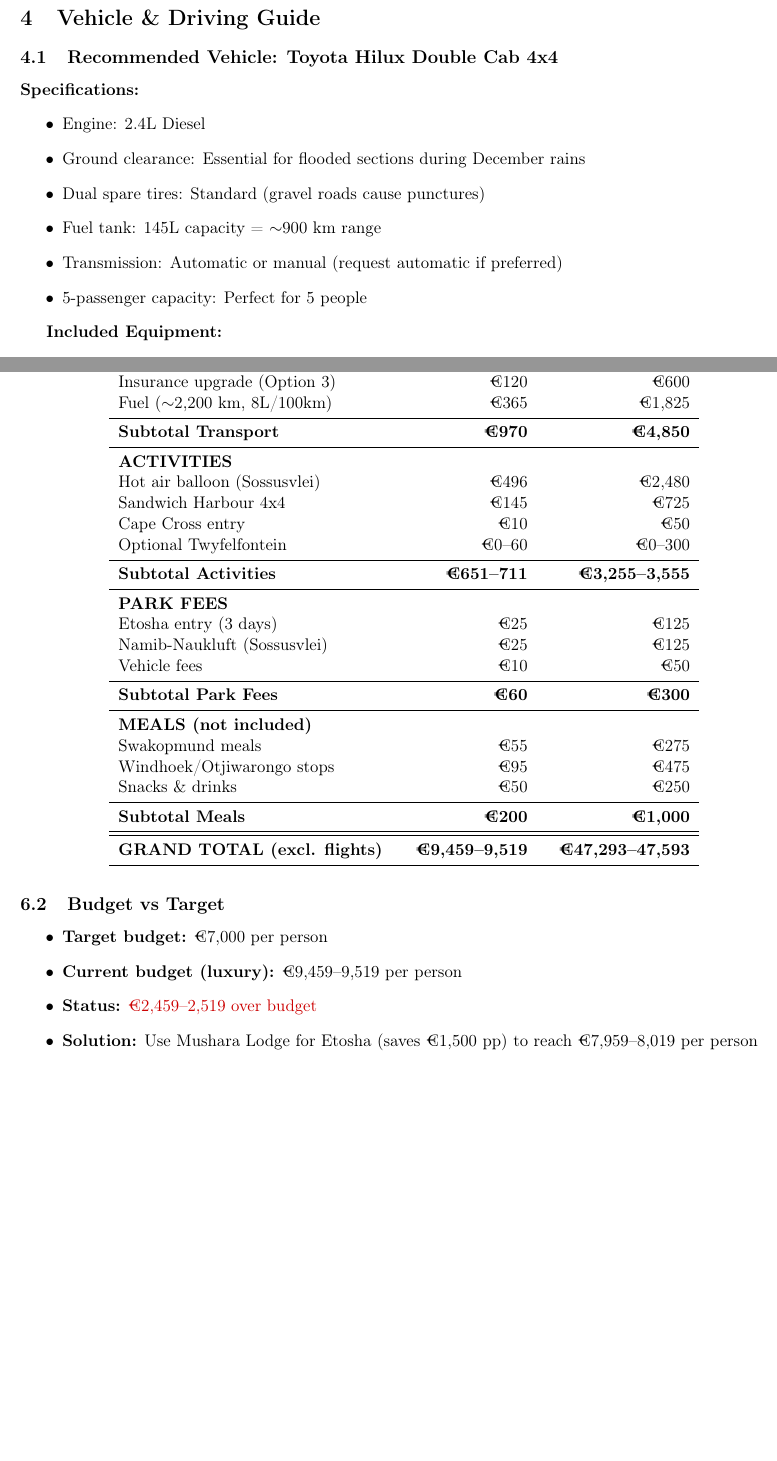
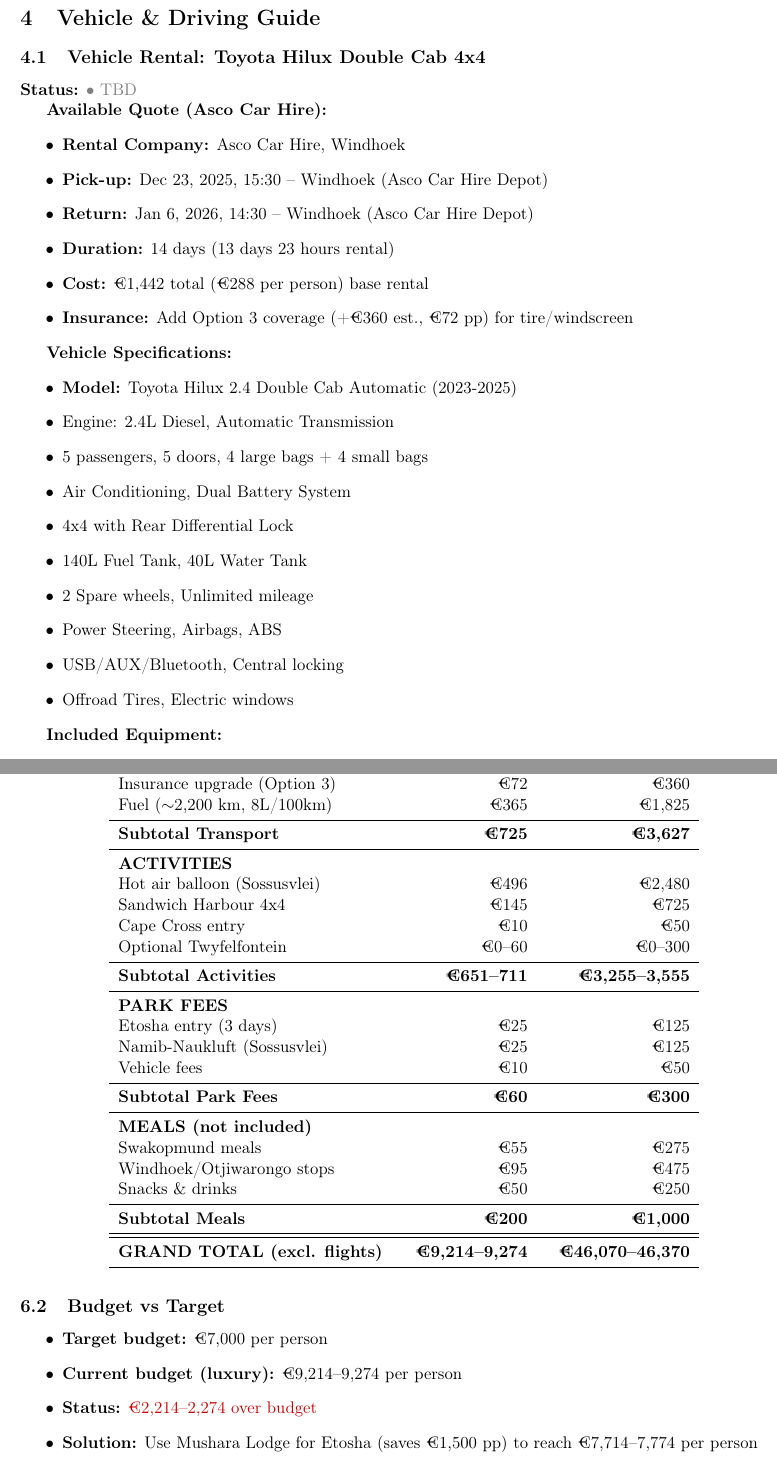
Before and after one commit to 0xEdouard/namibia, a LaTeX document (namibia.tex): two parts of pages 23 and 27 of 36, joined at a grey line, cut so that both start at the same text, the shorter picture padded with empty space. Compiled offline with pdfLaTeX.

Commit message:
update vehicle rental details

```diff
--- a/namibia.tex
+++ b/namibia.tex
@@ -874,21 +874,37 @@ Souvenirs (optional) & €0--50 \\
 \section{Vehicle \& Driving Guide}
 % =============================================================================
 
-\subsection{Recommended Vehicle: Toyota Hilux Double Cab 4x4}
+\subsection{Vehicle Rental: Toyota Hilux Double Cab 4x4}
 
-\textbf{Specifications:}
+\textbf{Status:} \tbdstatus
+
+\textbf{Available Quote (Asco Car Hire):}
 \begin{itemize}
-    \item Engine: 2.4L Diesel
-    \item Ground clearance: Essential for flooded sections during December rains
-    \item Dual spare tires: Standard (gravel roads cause punctures)
-    \item Fuel tank: 145L capacity = $\sim$900 km range
-    \item Transmission: Automatic or manual (request automatic if preferred)
-    \item 5-passenger capacity: Perfect for 5 people
+    \item \textbf{Rental Company:} Asco Car Hire, Windhoek
+    \item \textbf{Pick-up:} Dec 23, 2025, 15:30 -- Windhoek (Asco Car Hire Depot)
+    \item \textbf{Return:} Jan 6, 2026, 14:30 -- Windhoek (Asco Car Hire Depot)
+    \item \textbf{Duration:} 14 days (13 days 23 hours rental)
+    \item \textbf{Cost:} €1,442 total (€288 per person) base rental
+    \item \textbf{Insurance:} Add Option 3 coverage (+€360 est., €72 pp) for tire/windscreen
+\end{itemize}
+
+\textbf{Vehicle Specifications:}
+\begin{itemize}
+    \item \textbf{Model:} Toyota Hilux 2.4 Double Cab Automatic (2023-2025)
+    \item Engine: 2.4L Diesel, Automatic Transmission
+    \item 5 passengers, 5 doors, 4 large bags + 4 small bags
+    \item Air Conditioning, Dual Battery System
+    \item 4x4 with Rear Differential Lock
+    \item 140L Fuel Tank, 40L Water Tank
+    \item 2 Spare wheels, Unlimited mileage
+    \item Power Steering, Airbags, ABS
+    \item USB/AUX/Bluetooth, Central locking
+    \item Offroad Tires, Electric windows
 \end{itemize}
 
 \textbf{Included Equipment:}
 \begin{itemize}
-    \item GPS with Tracks4Africa software (updated 2025)
+    \item GPS navigation (Tracks4Africa recommended)
     \item High-lift jack and wheel tools
     \item Compressor for tire pressure adjustment
     \item First aid kit, fire extinguisher, warning triangle
@@ -1055,11 +1071,11 @@ Onguma The Fort (2n) & €1,650 & €8,250 \\
 \textbf{Subtotal Accommodation} & \textbf{€7,638} & \textbf{€38,188} \\
 \midrule
 \multicolumn{3}{l}{\textbf{VEHICLE \& TRANSPORT}} \\
-4x4 rental (12 days, Hilux) & €485 & €2,425 \\
-Insurance upgrade (Option 3) & €120 & €600 \\
+4x4 rental (14 days, Hilux) & €288 & €1,442 \\
+Insurance upgrade (Option 3) & €72 & €360 \\
 Fuel ($\sim$2,200 km, 8L/100km) & €365 & €1,825 \\
 \midrule
-\textbf{Subtotal Transport} & \textbf{€970} & \textbf{€4,850} \\
+\textbf{Subtotal Transport} & \textbf{€725} & \textbf{€3,627} \\
 \midrule
 \multicolumn{3}{l}{\textbf{ACTIVITIES}} \\
 Hot air balloon (Sossusvlei) & €496 & €2,480 \\
@@ -1084,7 +1100,7 @@ Snacks \& drinks & €50 & €250 \\
 \textbf{Subtotal Meals} & \textbf{€200} & \textbf{€1,000} \\
 \midrule
 \midrule
-\textbf{GRAND TOTAL (excl. flights)} & \textbf{€9,459--9,519} & \textbf{€47,293--47,593} \\
+\textbf{GRAND TOTAL (excl. flights)} & \textbf{€9,214--9,274} & \textbf{€46,070--46,370} \\
 \bottomrule
 \end{longtable}
 
@@ -1092,9 +1108,9 @@ Snacks \& drinks & €50 & €250 \\
 
 \begin{itemize}
     \item \textbf{Target budget:} €7,000 per person
-    \item \textbf{Current budget (luxury):} €9,459--9,519 per person
-    \item \textbf{Status:} \textcolor{warningcolor}{€2,459--2,519 over budget}
-    \item \textbf{Solution:} Use Mushara Lodge for Etosha (saves €1,500 pp) to reach €7,959--8,019 per person
+    \item \textbf{Current budget (luxury):} €9,214--9,274 per person
+    \item \textbf{Status:} \textcolor{warningcolor}{€2,214--2,274 over budget}
+    \item \textbf{Solution:} Use Mushara Lodge for Etosha (saves €1,500 pp) to reach €7,714--7,774 per person
     \item \textbf{Note:} Kulala Desert Lodge all-inclusive pricing (€1,763 pp) includes meals \& activities that would cost extra elsewhere
 \end{itemize}
 
```
Also changed, not shown: namibia.tex (8 more changed lines).
